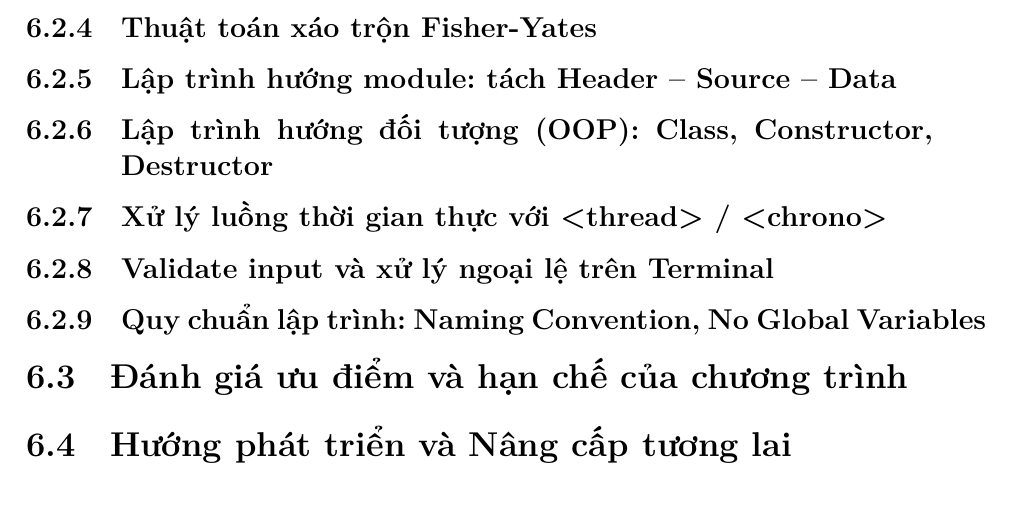
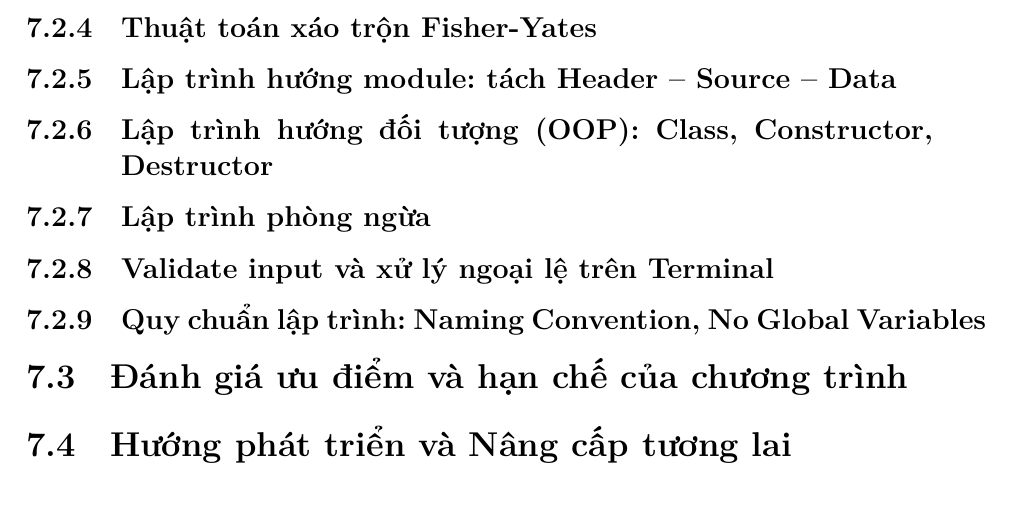
Before and after one commit to VanNgHong/Ky_thuat_lap_trinh, a LaTeX document (report/main.tex): part of page 15 of 19 before the commit and part of page 16 of 20 after it, cut so that both start at the same text. Compiled offline with XeLaTeX.

Commit message:
Update report

```diff
--- a/report/main.tex
+++ b/report/main.tex
@@ -350,7 +355,7 @@ Quá trình phối hợp được thực hiện qua \textbf{GitHub} (quản lý
 \subsection{Thuật toán xáo trộn Fisher-Yates}
 \subsection{Lập trình hướng module: tách Header – Source – Data}
 \subsection{Lập trình hướng đối tượng (OOP): Class, Constructor, Destructor}
-\subsection{Xử lý luồng thời gian thực với <thread> / <chrono>}
+\subsection{Lập trình phòng ngừa}
 \subsection{Validate input và xử lý ngoại lệ trên Terminal}
 \subsection{Quy chuẩn lập trình: Naming Convention, No Global Variables}
 
```
Also changed, not shown: report/main.pdf, report/main.tex (5 more changed lines), 10 other files.
